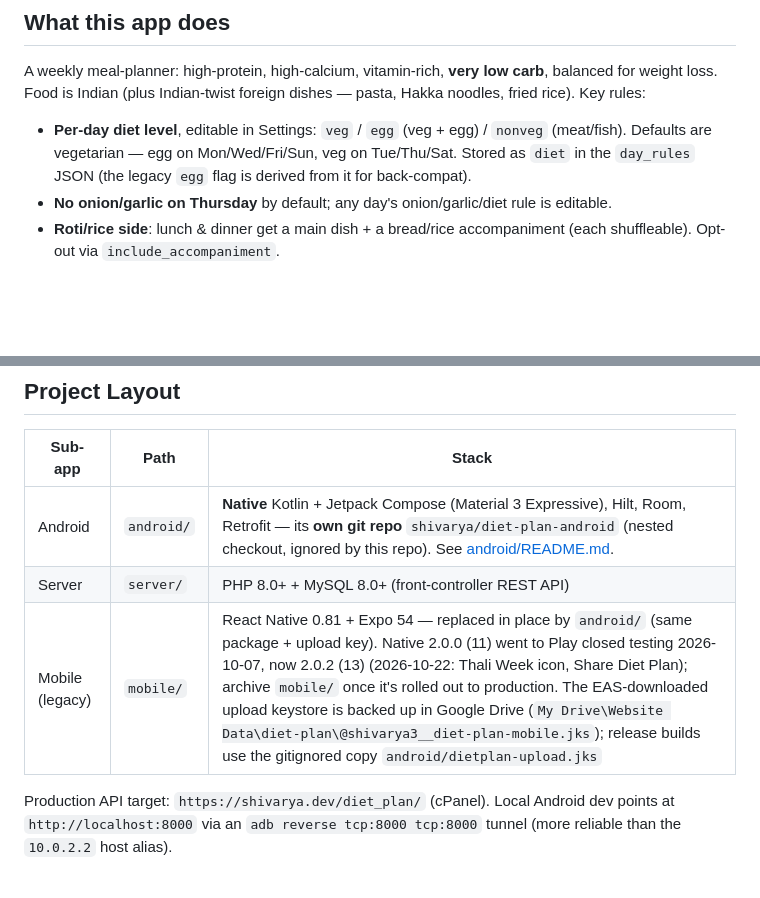
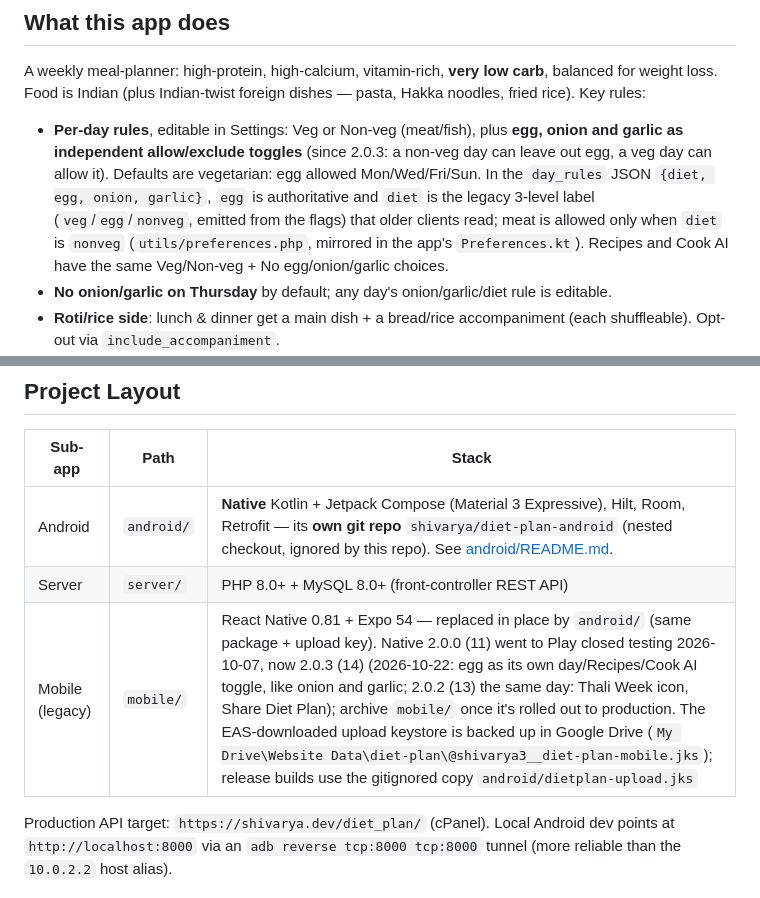
Before and after one commit to shivarya/diet-plan, a Markdown page: CLAUDE.md, 2 parts joined by grey strips. Rendered like a GitHub page; blank space fills up the shorter version.

Commit message:
Docs: 2.0.3 (14) on closed testing (egg as its own toggle)
CLAUDE.md now describes the per-day rules as Veg/Non-veg plus independent
egg/onion/garlic toggles, with egg authoritative and diet kept as the legacy
label for older clients.

Co-Authored-By: Claude Opus 5.5 <noreply@anthropic.com>

```diff
--- a/CLAUDE.md
+++ b/CLAUDE.md
@@ -6,7 +6,7 @@ Guidance for Claude Code when working inside `diet-plan/`. Launch Claude from th
 
 A weekly meal-planner: high-protein, high-calcium, vitamin-rich, **very low carb**, balanced for weight loss. Food is Indian (plus Indian-twist foreign dishes — pasta, Hakka noodles, fried rice). Key rules:
 
-- **Per-day diet level**, editable in Settings: `veg` / `egg` (veg + egg) / `nonveg` (meat/fish). Defaults are vegetarian — egg on Mon/Wed/Fri/Sun, veg on Tue/Thu/Sat. Stored as `diet` in the `day_rules` JSON (the legacy `egg` flag is derived from it for back-compat).
+- **Per-day rules**, editable in Settings: Veg or Non-veg (meat/fish), plus **egg, onion and garlic as independent allow/exclude toggles** (since 2.0.3: a non-veg day can leave out egg, a veg day can allow it). Defaults are vegetarian: egg allowed Mon/Wed/Fri/Sun. In the `day_rules` JSON `{diet, egg, onion, garlic}`, `egg` is authoritative and `diet` is the legacy 3-level label (`veg`/`egg`/`nonveg`, emitted from the flags) that older clients read; meat is allowed only when `diet` is `nonveg` (`utils/preferences.php`, mirrored in the app's `Preferences.kt`). Recipes and Cook AI have the same Veg/Non-veg + No egg/onion/garlic choices.
 - **No onion/garlic on Thursday** by default; any day's onion/garlic/diet rule is editable.
 - **Roti/rice side**: lunch & dinner get a main dish + a bread/rice accompaniment (each shuffleable). Opt-out via `include_accompaniment`.
 - **Optional slots**: brunch and an evening snack are opt-in per user (`include_brunch`, `include_evening_snack`); base slots are breakfast/lunch/dinner.
@@ -22,7 +22,7 @@ A weekly meal-planner: high-protein, high-calcium, vitamin-rich, **very low carb
 |---------|------|-------|
 | Android | `android/` | **Native** Kotlin + Jetpack Compose (Material 3 Expressive), Hilt, Room, Retrofit — its **own git repo** `shivarya/diet-plan-android` (nested checkout, ignored by this repo). See [android/README.md](android/README.md). |
 | Server | `server/` | PHP 8.0+ + MySQL 8.0+ (front-controller REST API) |
-| Mobile (legacy) | `mobile/` | React Native 0.81 + Expo 54 — replaced in place by `android/` (same package + upload key). Native 2.0.0 (11) went to Play closed testing 2026-10-07, now 2.0.2 (13) (2026-10-22: Thali Week icon, Share Diet Plan); archive `mobile/` once it's rolled out to production. The EAS-downloaded upload keystore is backed up in Google Drive (`My Drive\Website Data\diet-plan\@shivarya3__diet-plan-mobile.jks`); release builds use the gitignored copy `android/dietplan-upload.jks` |
+| Mobile (legacy) | `mobile/` | React Native 0.81 + Expo 54 — replaced in place by `android/` (same package + upload key). Native 2.0.0 (11) went to Play closed testing 2026-10-07, now 2.0.3 (14) (2026-10-22: egg as its own day/Recipes/Cook AI toggle, like onion and garlic; 2.0.2 (13) the same day: Thali Week icon, Share Diet Plan); archive `mobile/` once it's rolled out to production. The EAS-downloaded upload keystore is backed up in Google Drive (`My Drive\Website Data\diet-plan\@shivarya3__diet-plan-mobile.jks`); release builds use the gitignored copy `android/dietplan-upload.jks` |
 
 Production API target: `https://shivarya.dev/diet_plan/` (cPanel). Local Android dev points at `http://localhost:8000` via an `adb reverse tcp:8000 tcp:8000` tunnel (more reliable than the `10.0.2.2` host alias).
 
```
